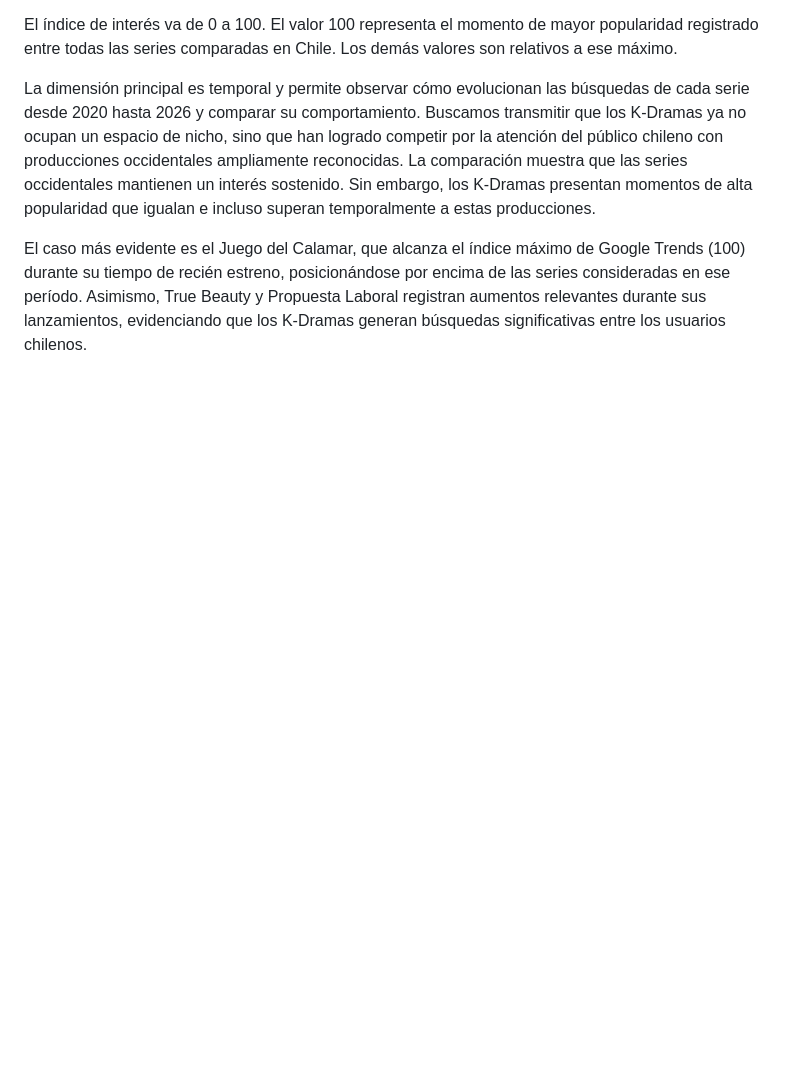
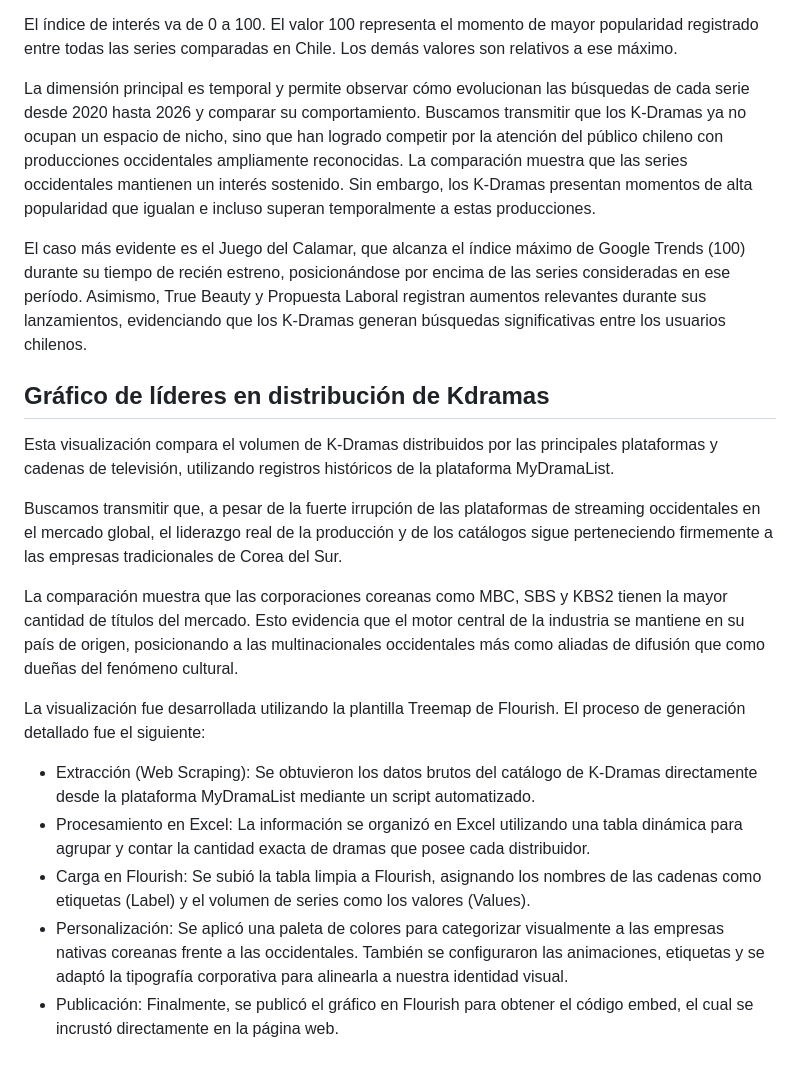
Before and after one commit to Bennja14/repo_proyecto_kdramas-, a Markdown page: Entrega_05/visualizaciones/analisis_visualizaciones.md, the part around one of its changes. GitHub-like rendering; blank space fills up the shorter version.

```diff
--- a/Entrega_05/visualizaciones/analisis_visualizaciones.md
+++ b/Entrega_05/visualizaciones/analisis_visualizaciones.md
@@ -44,3 +44,19 @@ Buscamos transmitir que los K-Dramas ya no ocupan un espacio de nicho, sino que
 La comparación muestra que las series occidentales mantienen un interés sostenido. Sin embargo, los K-Dramas presentan momentos de alta popularidad que igualan e incluso superan temporalmente a estas producciones.
 
 El caso más evidente es el Juego del Calamar, que alcanza el índice máximo de Google Trends (100) durante su tiempo de recién estreno, posicionándose por encima de las series consideradas en ese período. Asimismo, True Beauty y Propuesta Laboral registran aumentos relevantes durante sus lanzamientos, evidenciando que los K-Dramas generan búsquedas significativas entre los usuarios chilenos.
+
+## Gráfico de líderes en distribución de Kdramas
+
+Esta visualización compara el volumen de K-Dramas distribuidos por las principales plataformas y cadenas de televisión, utilizando registros históricos de la plataforma MyDramaList.
+
+Buscamos transmitir que, a pesar de la fuerte irrupción de las plataformas de streaming occidentales en el mercado global, el liderazgo real de la producción y de los catálogos sigue perteneciendo firmemente a las empresas tradicionales de Corea del Sur.
+
+La comparación muestra que las corporaciones coreanas como MBC, SBS y KBS2 tienen la mayor cantidad de títulos del mercado. Esto evidencia que el motor central de la industria se mantiene en su país de origen, posicionando a las multinacionales occidentales más como aliadas de difusión que como dueñas del fenómeno cultural.
+
+La visualización fue desarrollada utilizando la plantilla Treemap de Flourish. El proceso de generación detallado fue el siguiente:
+- Extracción (Web Scraping): Se obtuvieron los datos brutos del catálogo de K-Dramas directamente desde la plataforma MyDramaList mediante un script automatizado.
+- Procesamiento en Excel: La información se organizó en Excel utilizando una tabla dinámica para agrupar y contar la cantidad exacta de dramas que posee cada distribuidor.
+- Carga en Flourish: Se subió la tabla limpia a Flourish, asignando los nombres de las cadenas como etiquetas (Label) y el volumen de series como los valores (Values).
+- Personalización: Se aplicó una paleta de colores para categorizar visualmente a las empresas nativas coreanas frente a las occidentales. También se configuraron las animaciones, etiquetas y se adaptó la tipografía corporativa para alinearla a nuestra identidad visual.
+- Publicación: Finalmente, se publicó el gráfico en Flourish para obtener el código embed, el cual se incrustó directamente en la página web.
+
```
Also changed, not shown: other parts of Entrega_05/visualizaciones/analisis_visualizaciones.md (+1 -0 lines), Entrega_05/visualizaciones/ficha_tecnica_visualizaciones.md (+20 -0 lines).
